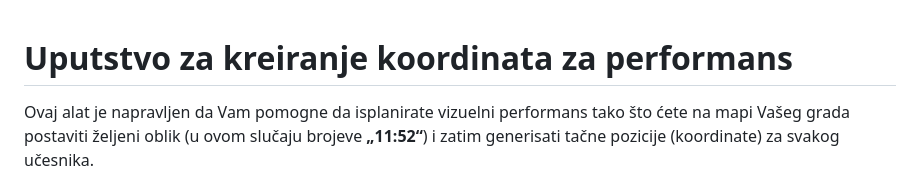
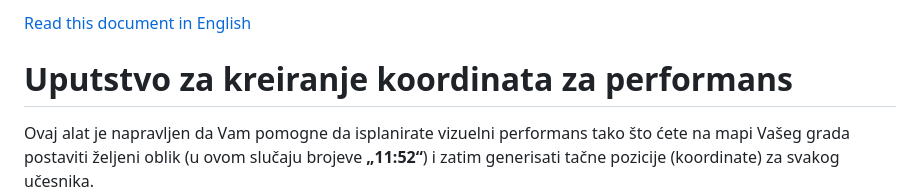
Before and after one commit to 11-52-kml/11-52-kml.github.io, a Markdown page: README.md, the part around the change. Rendered like a GitHub page.

```diff
--- a/README.md
+++ b/README.md
@@ -1,3 +1,5 @@
+[Read this document in English](README_EN.md)
+
 # Uputstvo za kreiranje koordinata za performans
 
 Ovaj alat je napravljen da Vam pomogne da isplanirate vizuelni performans tako što ćete na mapi Vašeg grada postaviti željeni oblik (u ovom slučaju brojeve **„11:52“**) i zatim generisati tačne pozicije (koordinate) za svakog učesnika.
```
